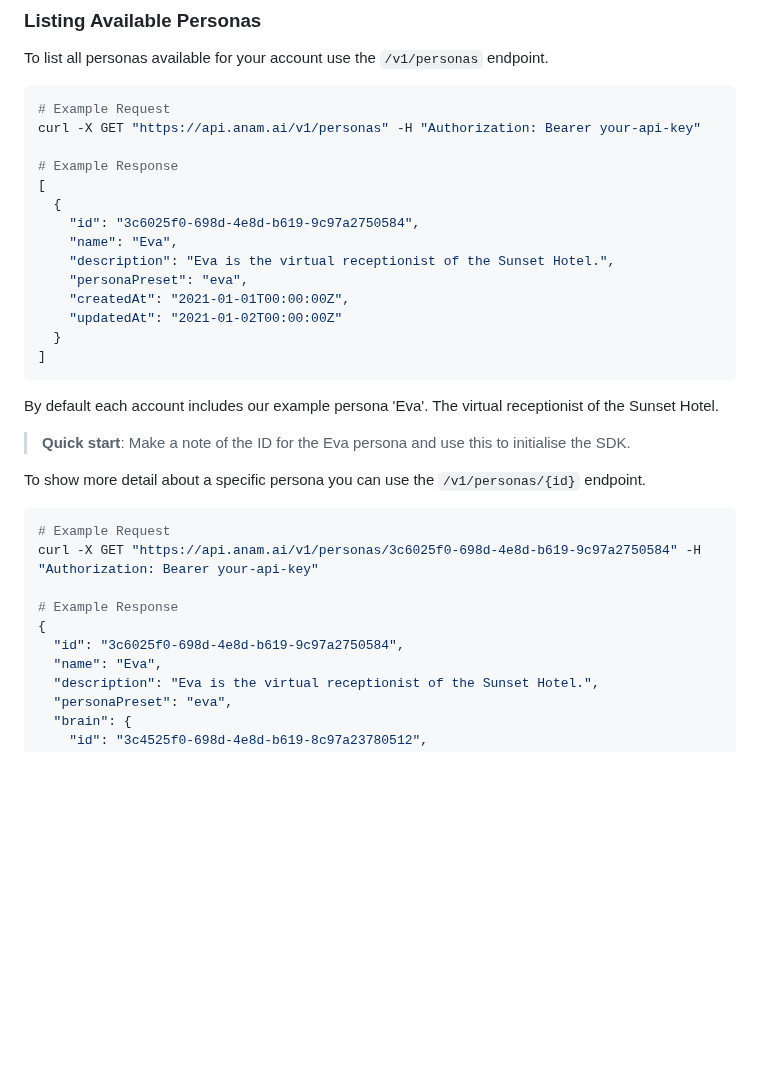
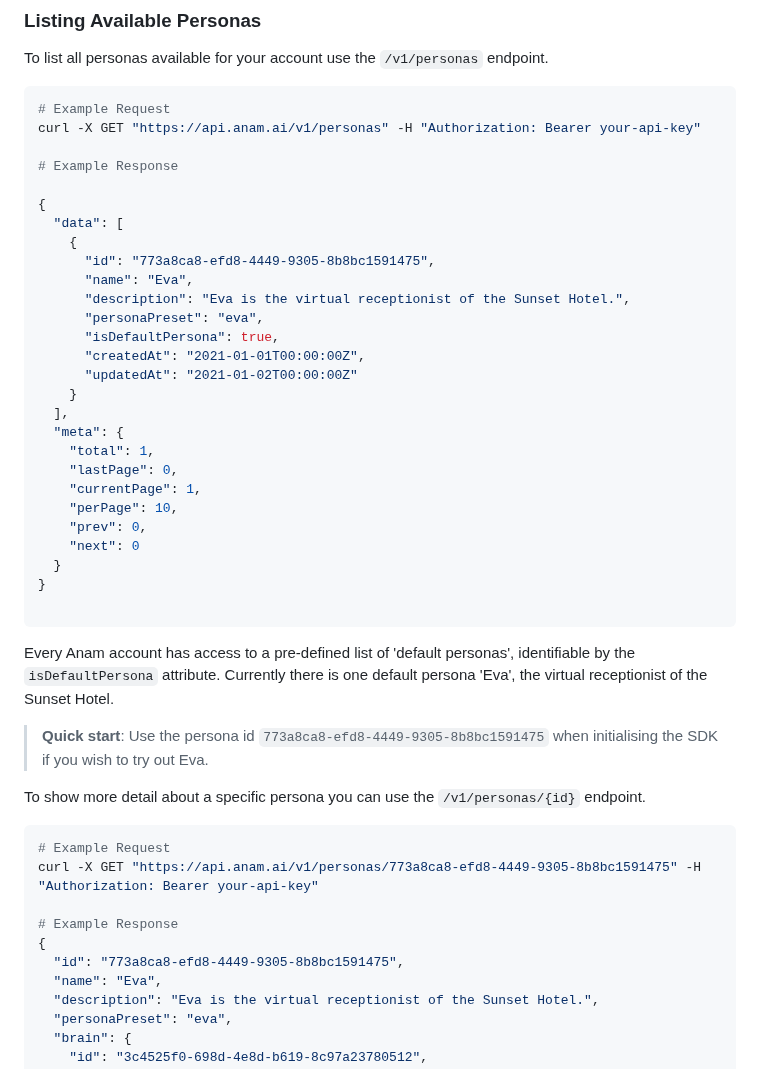
Before and after one commit to anam-org/javascript-sdk, a Markdown page: README.md, the part around the change. Drawn GitHub-style; blank space fills up the shorter version.

Commit message:
docs: updated docs for default personas

````diff
--- a/README.md
+++ b/README.md
@@ -256,31 +256,44 @@ To list all personas available for your account use the `/v1/personas` endpoint.
 curl -X GET "https://api.anam.ai/v1/personas" -H "Authorization: Bearer your-api-key"
 
 # Example Response
-[
-  {
-    "id": "3c6025f0-698d-4e8d-b619-9c97a2750584",
-    "name": "Eva",
-    "description": "Eva is the virtual receptionist of the Sunset Hotel.",
-    "personaPreset": "eva",
-    "createdAt": "2021-01-01T00:00:00Z",
-    "updatedAt": "2021-01-02T00:00:00Z"
+
+{
+  "data": [
+    {
+      "id": "773a8ca8-efd8-4449-9305-8b8bc1591475",
+      "name": "Eva",
+      "description": "Eva is the virtual receptionist of the Sunset Hotel.",
+      "personaPreset": "eva",
+      "isDefaultPersona": true,
+      "createdAt": "2021-01-01T00:00:00Z",
+      "updatedAt": "2021-01-02T00:00:00Z"
+    }
+  ],
+  "meta": {
+    "total": 1,
+    "lastPage": 0,
+    "currentPage": 1,
+    "perPage": 10,
+    "prev": 0,
+    "next": 0
   }
-]
+}
+
 ```
 
-By default each account includes our example persona 'Eva'. The virtual receptionist of the Sunset Hotel.
+Every Anam account has access to a pre-defined list of 'default personas', identifiable by the `isDefaultPersona` attribute. Currently there is one default persona 'Eva', the virtual receptionist of the Sunset Hotel.
 
-> **Quick start**: Make a note of the ID for the Eva persona and use this to initialise the SDK.
+> **Quick start**: Use the persona id `773a8ca8-efd8-4449-9305-8b8bc1591475` when initialising the SDK if you wish to try out Eva.
 
 To show more detail about a specific persona you can use the `/v1/personas/{id}` endpoint.
 
 ```bash
 # Example Request
-curl -X GET "https://api.anam.ai/v1/personas/3c6025f0-698d-4e8d-b619-9c97a2750584" -H "Authorization: Bearer your-api-key"
+curl -X GET "https://api.anam.ai/v1/personas/773a8ca8-efd8-4449-9305-8b8bc1591475" -H "Authorization: Bearer your-api-key"
 
 # Example Response
 {
-  "id": "3c6025f0-698d-4e8d-b619-9c97a2750584",
+  "id": "773a8ca8-efd8-4449-9305-8b8bc1591475",
   "name": "Eva",
   "description": "Eva is the virtual receptionist of the Sunset Hotel.",
   "personaPreset": "eva",
````
